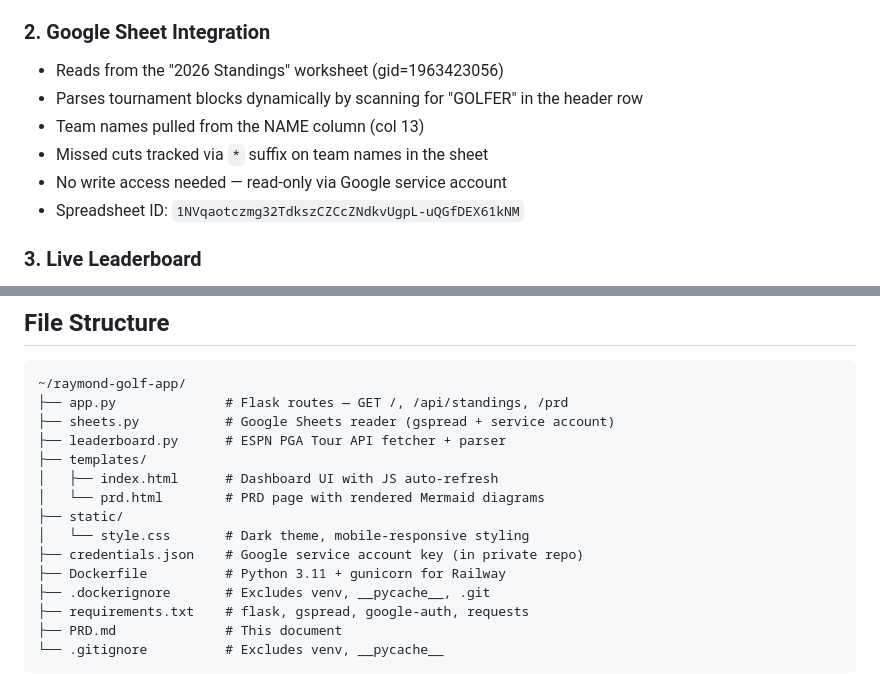
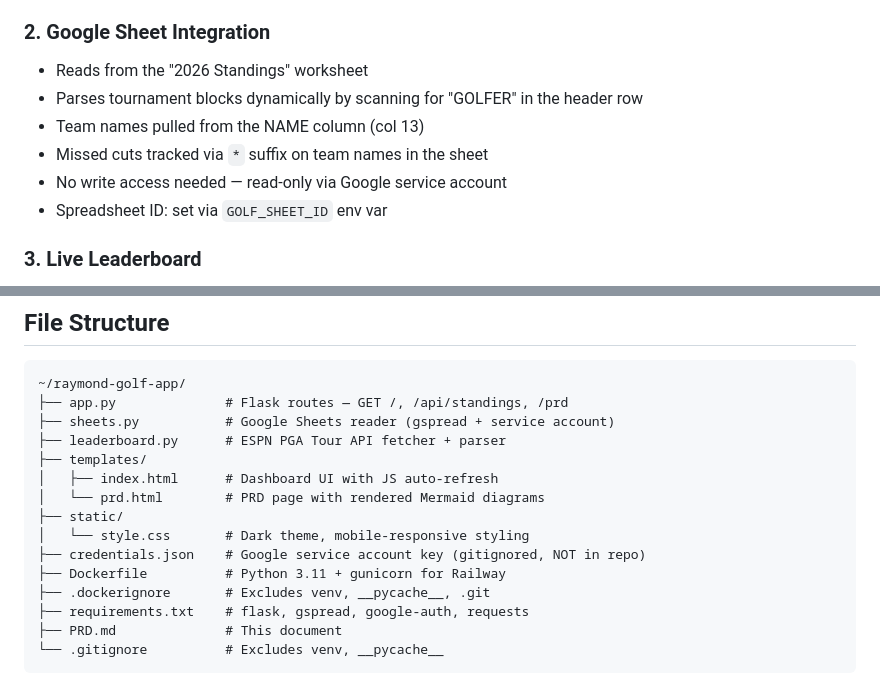
Before and after one commit to bcdray/raymond-golf-app, a Markdown page: PRD.md, 2 parts joined by grey strips. Drawn GitHub-style.

```diff
--- a/PRD.md
+++ b/PRD.md
@@ -23,12 +23,12 @@ A lightweight web app that automatically pulls team/pick data from the existing
 - Click a team name to expand and see full pick history across all tournaments with tournament names
 
 ### 2. Google Sheet Integration
-- Reads from the "2026 Standings" worksheet (gid=1963423056)
+- Reads from the "2026 Standings" worksheet
 - Parses tournament blocks dynamically by scanning for "GOLFER" in the header row
 - Team names pulled from the NAME column (col 13)
 - Missed cuts tracked via `*` suffix on team names in the sheet
 - No write access needed — read-only via Google service account
-- Spreadsheet ID: `1NVqaotczmg32TdkszCZCcZNdkvUgpL-uQGfDEX61kNM`
+- Spreadsheet ID: set via `GOLF_SHEET_ID` env var
 
 ### 3. Live Leaderboard
 - Fetches current PGA Tour tournament data from ESPN's public scoreboard API
@@ -141,7 +141,7 @@ Golfers not in the current tournament field simply won't have live data displaye
 │   └── prd.html        # PRD page with rendered Mermaid diagrams
 ├── static/
 │   └── style.css       # Dark theme, mobile-responsive styling
-├── credentials.json    # Google service account key (in private repo)
+├── credentials.json    # Google service account key (gitignored, NOT in repo)
 ├── Dockerfile          # Python 3.11 + gunicorn for Railway
 ├── .dockerignore       # Excludes venv, __pycache__, .git
 ├── requirements.txt    # flask, gspread, google-auth, requests
```
Also changed, not shown: other parts of PRD.md (+10 -11 lines).
